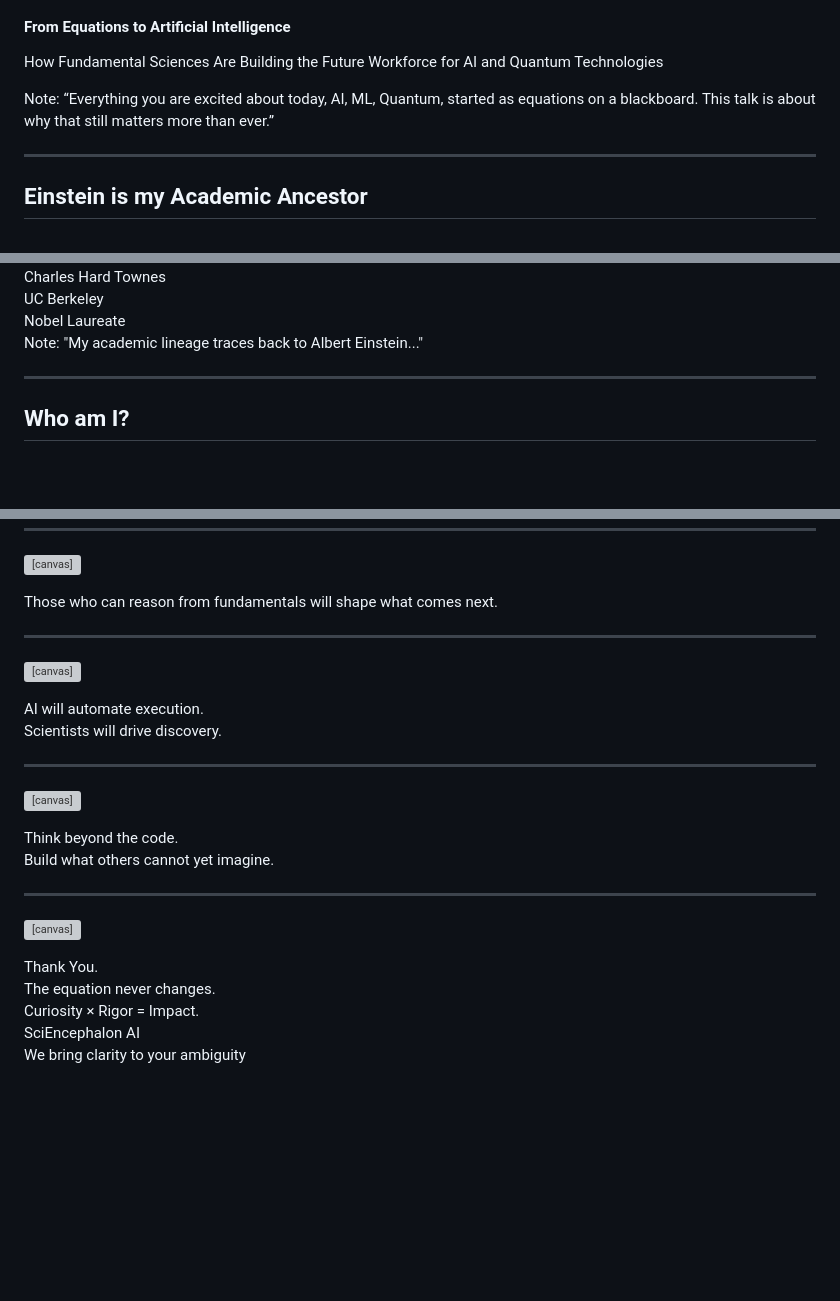
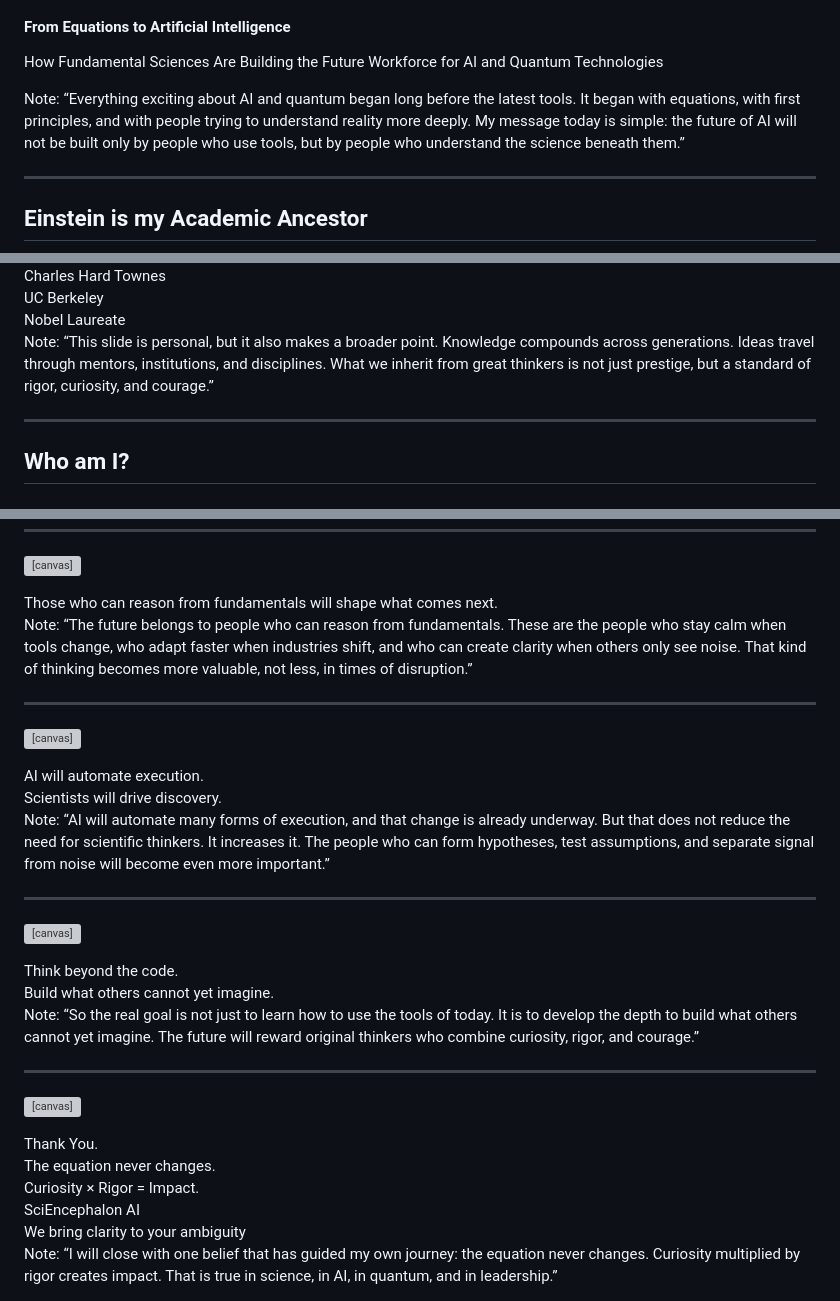
Before and after one commit to ncdingari/equations-to-intelligence, a Markdown page: slides.md, 3 parts joined by grey strips. Drawn GitHub-style; blank space fills up the shorter version; grey boxes are pictures that could not be loaded.

```diff
--- a/slides.md
+++ b/slides.md
@@ -7,7 +7,7 @@
 <p style="font-size: 1em; opacity: 0.8; margin-top: 1em;">How Fundamental Sciences Are Building the Future Workforce for AI and Quantum Technologies</p>
 
 Note:
-“Everything you are excited about today, AI, ML, Quantum, started as equations on a blackboard. This talk is about why that still matters more than ever.”
+“Everything exciting about AI and quantum began long before the latest tools. It began with equations, with first principles, and with people trying to understand reality more deeply. My message today is simple: the future of AI will not be built only by people who use tools, but by people who understand the science beneath them.”
 
 ---
 
@@ -77,7 +77,7 @@ Note:
 </div>
 
 Note:
-"My academic lineage traces back to Albert Einstein..."
+“This slide is personal, but it also makes a broader point. Knowledge compounds across generations. Ideas travel through mentors, institutions, and disciplines. What we inherit from great thinkers is not just prestige, but a standard of rigor, curiosity, and courage.”
 
 ---
 
@@ -407,6 +434,9 @@ Note:
 <div class="impact-container">
   <div class="impact-text">Those who can reason from <span class="accent">fundamentals</span> will shape what comes next.</div>
 </div>
+
+Note:
+“The future belongs to people who can reason from fundamentals. These are the people who stay calm when tools change, who adapt faster when industries shift, and who can create clarity when others only see noise. That kind of thinking becomes more valuable, not less, in times of disruption.”
 
 ---
 
@@ -415,12 +445,18 @@ Note:
   <div class="impact-text">AI will automate execution.<br><span class="accent">Scientists will drive discovery.</span> </div>
 </div>
 
+Note:
+“AI will automate many forms of execution, and that change is already underway. But that does not reduce the need for scientific thinkers. It increases it. The people who can form hypotheses, test assumptions, and separate signal from noise will become even more important.”
+
 ---
 
 <canvas class="final-thought-container"></canvas>
 <div class="impact-container">
   <div class="impact-text">Think beyond the code.<br><span class="accent">Build what others cannot yet imagine.</span> </div>
 </div>
+
+Note:
+“So the real goal is not just to learn how to use the tools of today. It is to develop the depth to build what others cannot yet imagine. The future will reward original thinkers who combine curiosity, rigor, and courage.”
 
 ---
 
@@ -434,3 +470,6 @@ Note:
     <div class="credit-tagline">We bring clarity to your ambiguity</div>
   </div>
 </div>
+
+Note:
+“I will close with one belief that has guided my own journey: the equation never changes. Curiosity multiplied by rigor creates impact. That is true in science, in AI, in quantum, and in leadership.”
```
Also changed, not shown: other parts of slides.md (+41 -14 lines).
